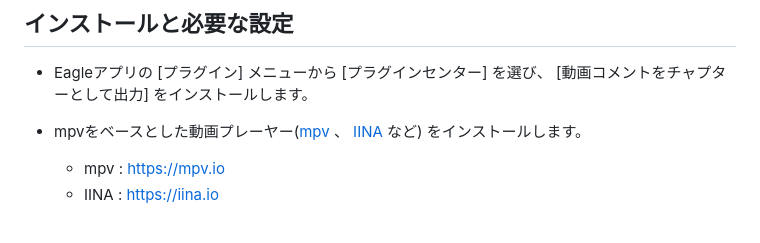
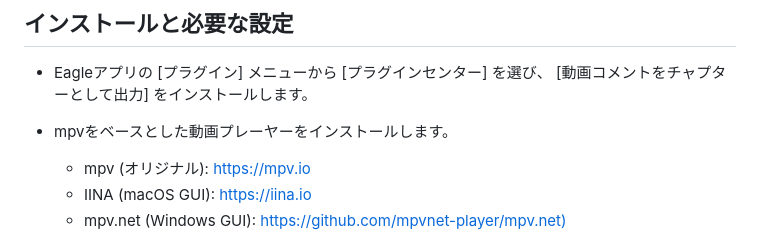
Before and after one commit to ambiit/Export-Video-Comments-as-Chapters, a Markdown page: README_jp.md, the part around one of its changes. Drawn GitHub-style.

```diff
--- a/README_jp.md
+++ b/README_jp.md
@@ -19,7 +19,8 @@ mpvをベースとした動画プレーヤーが動画コメントをチャプ
 
 - Eagleアプリの [プラグイン] メニューから [プラグインセンター] を選び、 [動画コメントをチャプターとして出力] をインストールします。
 
-- mpvをベースとした動画プレーヤー([mpv](https://mpv.io) 、 [IINA](https://iina.io) など) をインストールします。
-  - mpv : [https://mpv.io](https://mpv.io)
-  - IINA : [https://iina.io](https://iina.io)
+- mpvをベースとした動画プレーヤーをインストールします。
+  - mpv (オリジナル): [https://mpv.io](https://mpv.io)
+  - IINA (macOS GUI): [https://iina.io](https://iina.io)
+  - mpv.net (Windows GUI): [https://github.com/mpvnet-player/mpv.net)](https://github.com/mpvnet-player/mpv.net)
 
```
Also changed, not shown: other parts of README_jp.md (+1 -1 lines).
